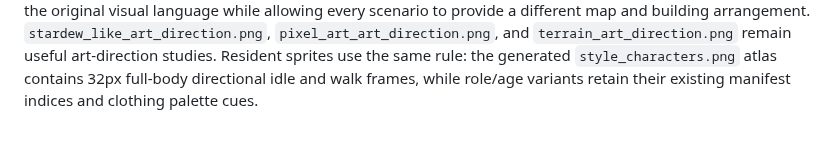
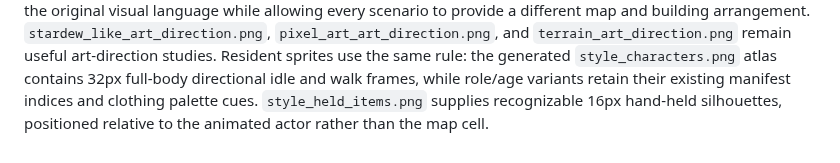
Before and after one commit to ozmalabs/bigville, a Markdown page: docs/GAME_ART_DESIGN.md, the part around the change. Rendered like a GitHub page.

```diff
--- a/docs/GAME_ART_DESIGN.md
+++ b/docs/GAME_ART_DESIGN.md
@@ -90,4 +90,6 @@ map and building arrangement. `stardew_like_art_direction.png`,
 art-direction studies. Resident sprites use the same rule: the generated
 `style_characters.png` atlas contains 32px full-body directional idle and walk
 frames, while role/age variants retain their existing manifest indices and
-clothing palette cues.
+clothing palette cues. `style_held_items.png` supplies recognizable 16px
+hand-held silhouettes, positioned relative to the animated actor rather than
+the map cell.
```
Also changed, not shown: README.md (+2 -0 lines), docs/screenshots/bigville-after-turn.png, docs/screenshots/bigville-detail.png, docs/screenshots/bigville-overview.png, 9 other files.
